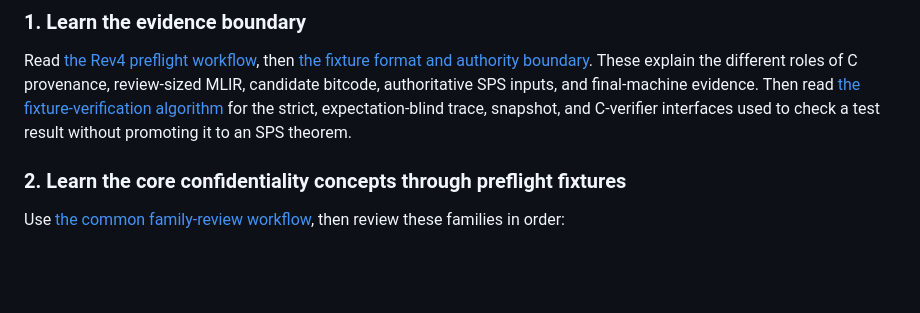
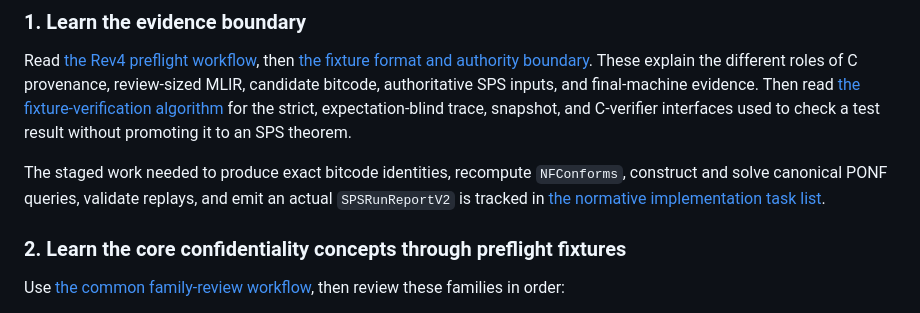
Before and after one commit to for-all-dev/aisec-invariants-mlir, a Markdown page: prototypes/compiler_harness/README.md, the part around the change. Rendered like a GitHub page; blank space fills up the shorter version.

Commit message:
docs: add SPS normative implementation roadmap

```diff
--- a/prototypes/compiler_harness/README.md
+++ b/prototypes/compiler_harness/README.md
@@ -29,6 +29,11 @@ authoritative SPS inputs, and final-machine evidence. Then read
 [the fixture-verification algorithm](FIXTURE_VERIFICATION.md) for the strict,
 expectation-blind trace, snapshot, and C-verifier interfaces used to check a
 test result without promoting it to an SPS theorem.
+
+The staged work needed to produce exact bitcode identities, recompute
+`NFConforms`, construct and solve canonical PONF queries, validate replays, and
+emit an actual `SPSRunReportV2` is tracked in
+[the normative implementation task list](SPS_NORMATIVE_IMPLEMENTATION_TASKS.md).
 
 ### 2. Learn the core confidentiality concepts through preflight fixtures
 
```
Also changed, not shown: prototypes/compiler_harness/SPS_NORMATIVE_IMPLEMENTATION_TASKS.md (added, +263 -0 lines).
